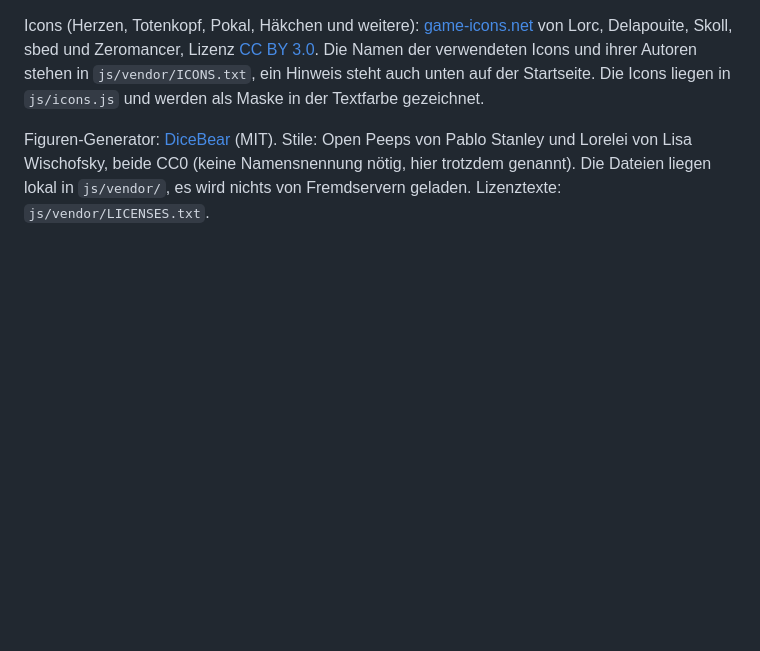
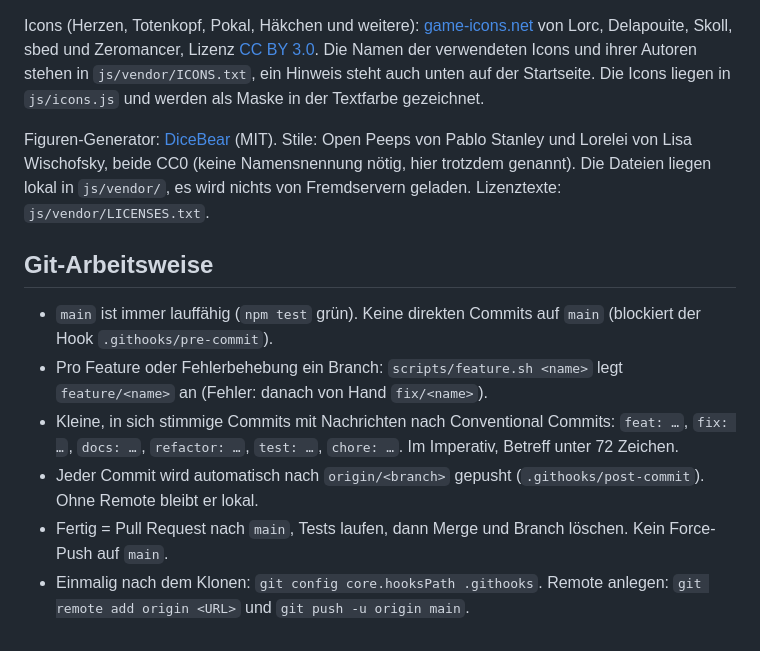
Before and after one commit to Herminator11/duemmste-fliegt, a Markdown page: README.md, the part around the change. Drawn GitHub-style; blank space fills up the shorter version.

Commit message:
docs: Git-Arbeitsweise beschreiben

```diff
--- a/README.md
+++ b/README.md
@@ -74,3 +74,11 @@ Schriften (lokal in `fonts/`): Bowlby One (SIL OFL 1.1, Lizenz in `fonts/bowlby-
 Icons (Herzen, Totenkopf, Pokal, Häkchen und weitere): [game-icons.net](https://game-icons.net) von Lorc, Delapouite, Skoll, sbed und Zeromancer, Lizenz [CC BY 3.0](https://creativecommons.org/licenses/by/3.0/). Die Namen der verwendeten Icons und ihrer Autoren stehen in `js/vendor/ICONS.txt`, ein Hinweis steht auch unten auf der Startseite. Die Icons liegen in `js/icons.js` und werden als Maske in der Textfarbe gezeichnet.
 
 Figuren-Generator: [DiceBear](https://www.dicebear.com/) (MIT). Stile: Open Peeps von Pablo Stanley und Lorelei von Lisa Wischofsky, beide CC0 (keine Namensnennung nötig, hier trotzdem genannt). Die Dateien liegen lokal in `js/vendor/`, es wird nichts von Fremdservern geladen. Lizenztexte: `js/vendor/LICENSES.txt`.
+
+## Git-Arbeitsweise
+- `main` ist immer lauffähig (`npm test` grün). Keine direkten Commits auf `main` (blockiert der Hook `.githooks/pre-commit`).
+- Pro Feature oder Fehlerbehebung ein Branch: `scripts/feature.sh <name>` legt `feature/<name>` an (Fehler: danach von Hand `fix/<name>`).
+- Kleine, in sich stimmige Commits mit Nachrichten nach Conventional Commits: `feat: …`, `fix: …`, `docs: …`, `refactor: …`, `test: …`, `chore: …`. Im Imperativ, Betreff unter 72 Zeichen.
+- Jeder Commit wird automatisch nach `origin/<branch>` gepusht (`.githooks/post-commit`). Ohne Remote bleibt er lokal.
+- Fertig = Pull Request nach `main`, Tests laufen, dann Merge und Branch löschen. Kein Force-Push auf `main`.
+- Einmalig nach dem Klonen: `git config core.hooksPath .githooks`. Remote anlegen: `git remote add origin <URL>` und `git push -u origin main`.
```
Also changed, not shown: CLAUDE.md (+3 -0 lines).
